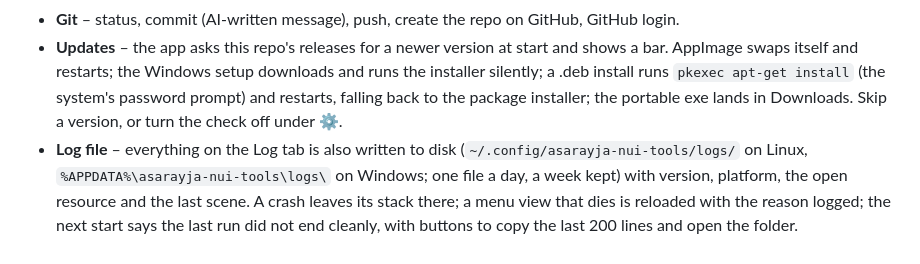
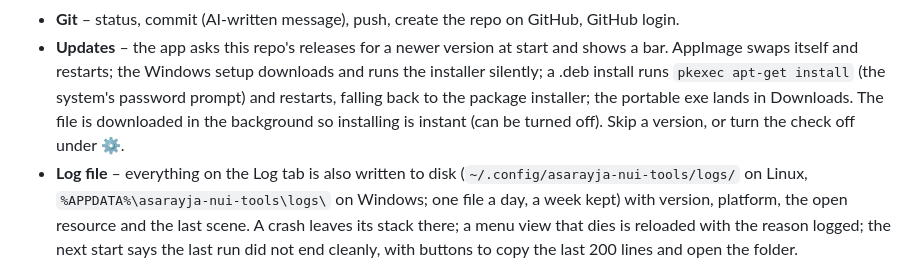
Before and after one commit to asarayja/asarayja-nui-tools-releases, a Markdown page: README.md, the part around the change. GitHub-like rendering.

Commit message:
README: background update download

```diff
--- a/README.md
+++ b/README.md
@@ -42,7 +42,7 @@ Claude Code, Codex or Gemini under a fixed rule set for NUI, a Git tab, and phon
 - **Git** – status, commit (AI-written message), push, create the repo on GitHub, GitHub login.
 - **Updates** – the app asks this repo's releases for a newer version at start and shows a bar. AppImage swaps itself
   and restarts; the Windows setup downloads and runs the installer silently; a .deb install runs `pkexec apt-get install` (the
-  system's password prompt) and restarts, falling back to the package installer; the portable exe lands in Downloads. Skip a version, or turn the check off under ⚙.
+  system's password prompt) and restarts, falling back to the package installer; the portable exe lands in Downloads. The file is downloaded in the background so installing is instant (can be turned off). Skip a version, or turn the check off under ⚙.
 - **Log file** – everything on the Log tab is also written to disk (`~/.config/asarayja-nui-tools/logs/` on Linux,
   `%APPDATA%\asarayja-nui-tools\logs\` on Windows; one file a day, a week kept) with version, platform, the open
   resource and the last scene. A crash leaves its stack there; a menu view that dies is reloaded with the reason logged;
```
